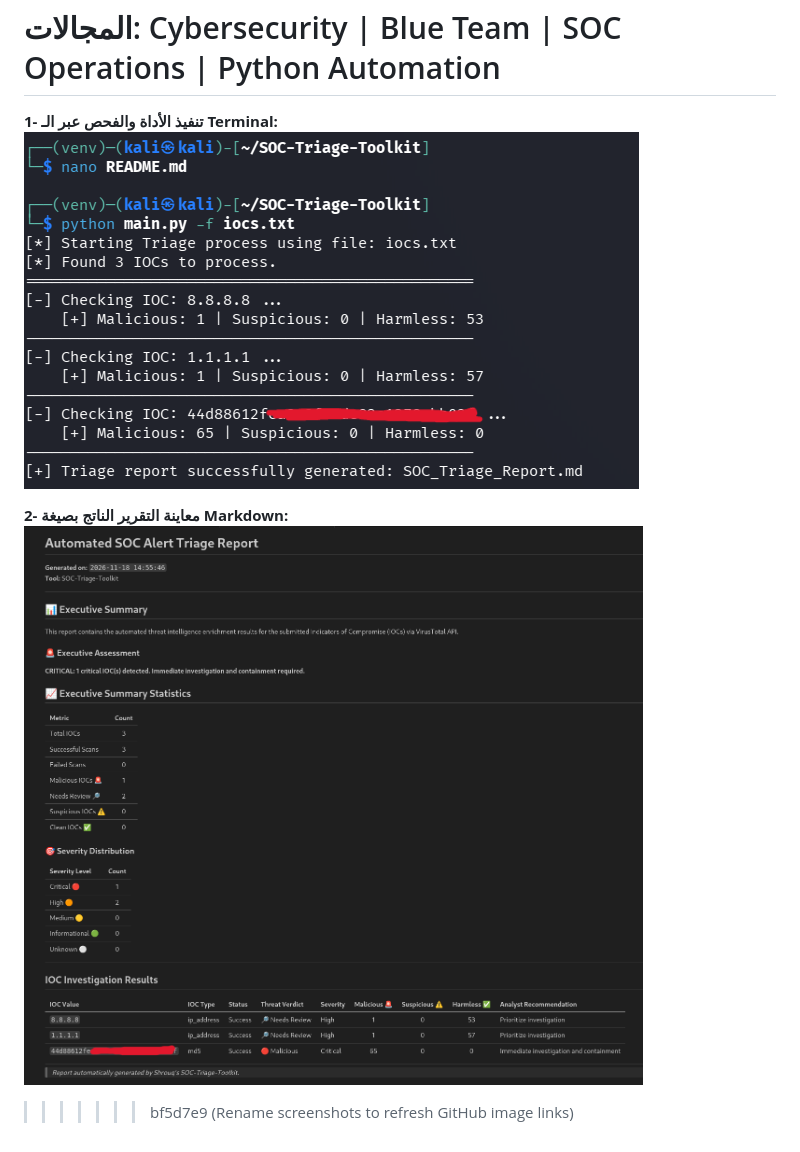
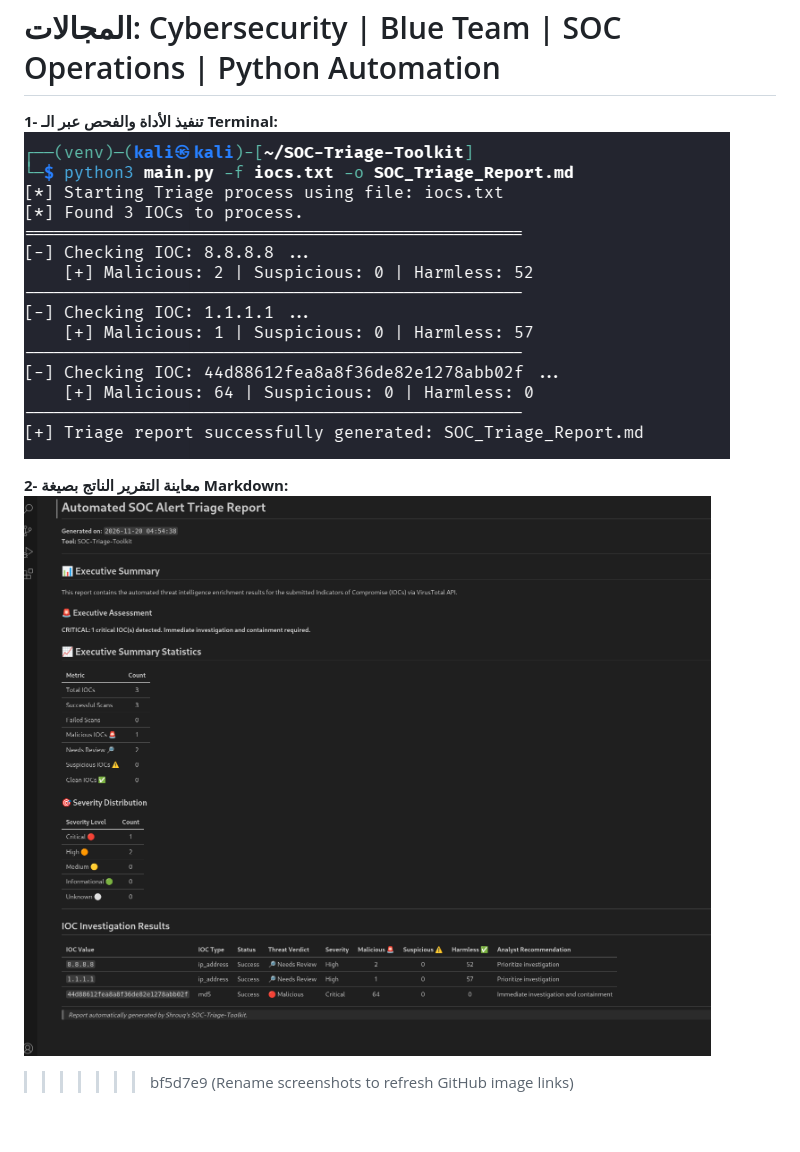
Before and after one commit to shrouqobaid/SOC-Triage-Toolkit, a Markdown page: README.md, the part around the change. Drawn GitHub-style; pictures changed too: screenshots/report_preview_v2.png (deleted), screenshots/report_preview_v3.png (added), screenshots/triage_output_v2.png (deleted).

Commit message:
Use v3 screenshots and remove v2 images

```diff
--- a/README.md
+++ b/README.md
@@ -166,8 +166,8 @@ python -m unittest discover -s tests -v
 المجالات: Cybersecurity | Blue Team | SOC Operations | Python Automation
 =======
 **1- تنفيذ الأداة والفحص عبر الـ Terminal:**
-![Terminal Output](screenshots/triage_output_v2.png)
+![Terminal Output](screenshots/triage_output_v3.png)
 
 **2- معاينة التقرير الناتج بصيغة Markdown:**
-![Report Preview](screenshots/report_preview_v2.png)
+![Report Preview](screenshots/report_preview_v3.png)
 >>>>>>> bf5d7e9 (Rename screenshots to refresh GitHub image links)
```
Also changed, not shown: SOC_Triage_Report.md (+3 -3 lines).
